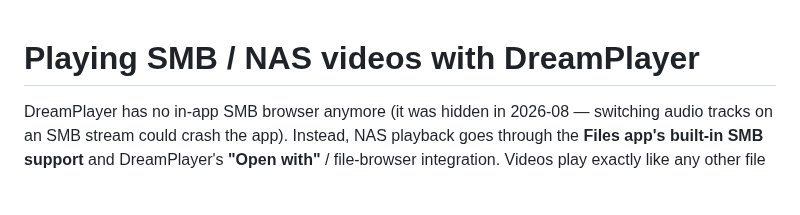
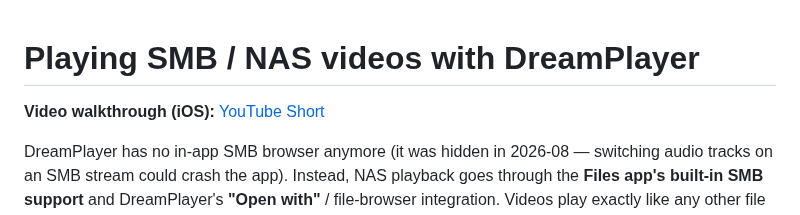
Before and after one commit to devxvoid/DreamPlayer, a Markdown page: docs/tutorials/play-smb-nas-videos.md, the part around the change. GitHub-like rendering; blank space fills up the shorter version.

Commit message:
docs: add YouTube walkthrough link for iOS NAS playback

```diff
--- a/docs/tutorials/play-smb-nas-videos.md
+++ b/docs/tutorials/play-smb-nas-videos.md
@@ -1,4 +1,6 @@
 # Playing SMB / NAS videos with DreamPlayer
+
+**Video walkthrough (iOS):** [YouTube Short](https://youtube.com/shorts/a7oR1yxGz2o)
 
 DreamPlayer has no in-app SMB browser anymore (it was hidden in 2026-08 — switching
 audio tracks on an SMB stream could crash the app). Instead, NAS playback goes
```
Also changed, not shown: README.md (+1 -1 lines).
